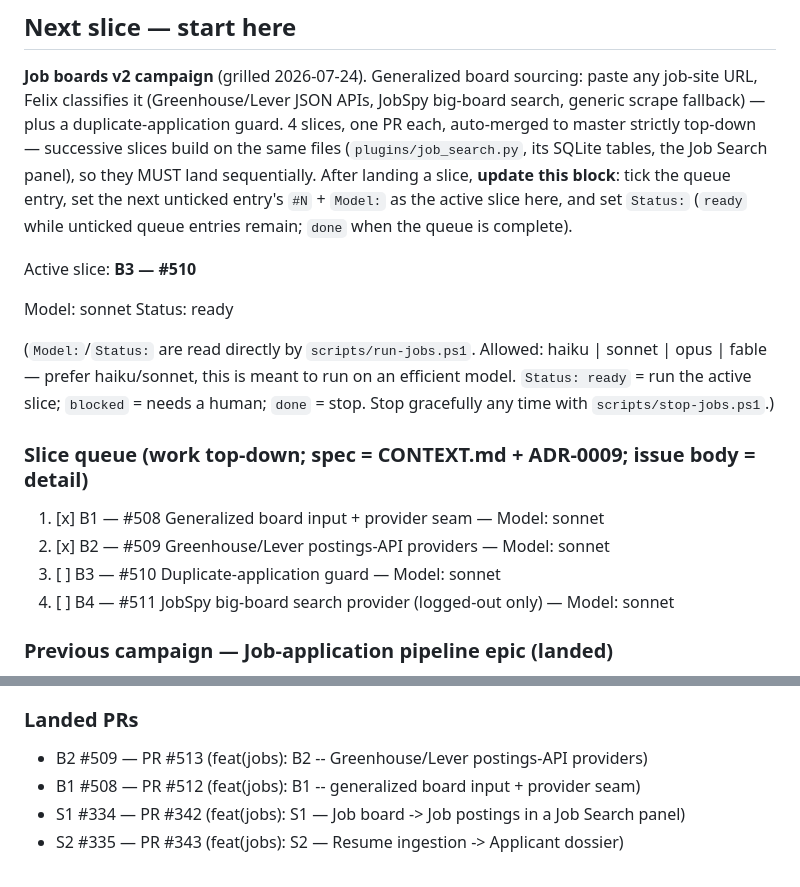
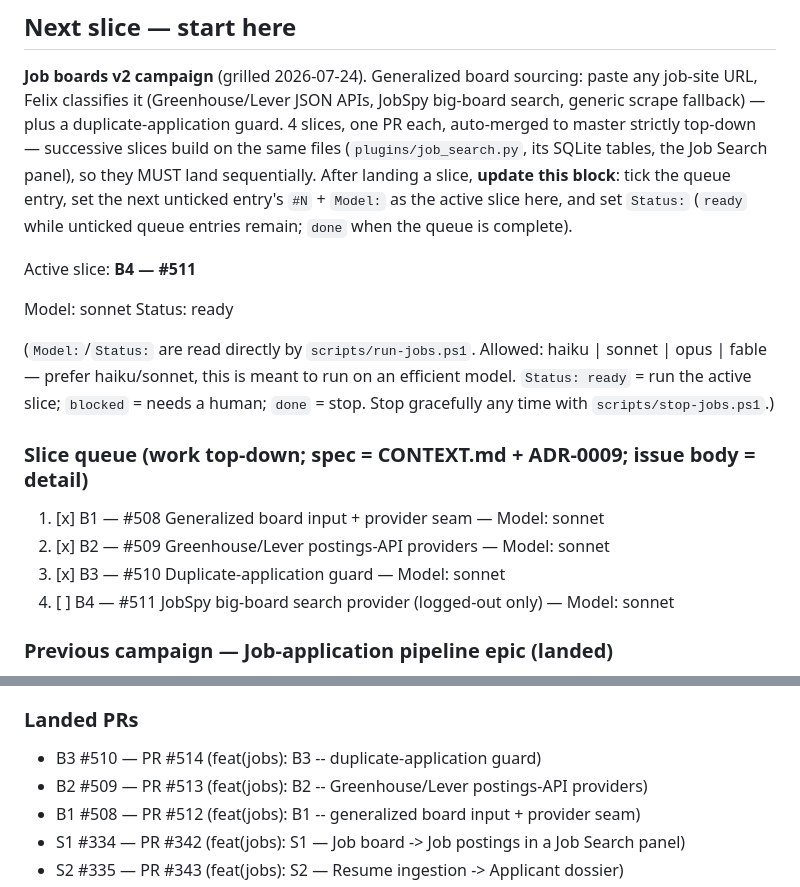
Before and after one commit to iggyghub/OpenMind, a Markdown page: JOBS.md, 2 parts joined by grey strips. GitHub-like rendering.

Commit message:
chore(jobs): tick B3 #510, advance active slice to B4 #511

```diff
--- a/JOBS.md
+++ b/JOBS.md
@@ -19,7 +19,7 @@ slice, **update this block**: tick the queue entry, set the next unticked
 entry's `#N` + `Model:` as the active slice here, and set `Status:` (`ready`
 while unticked queue entries remain; `done` when the queue is complete).
 
-Active slice: **B3 — #510**
+Active slice: **B4 — #511**
 
 Model: sonnet
 Status: ready
@@ -33,7 +33,7 @@ human; `done` = stop. Stop gracefully any time with `scripts/stop-jobs.ps1`.)
 
 1. [x] B1 — #508 Generalized board input + provider seam — Model: sonnet
 2. [x] B2 — #509 Greenhouse/Lever postings-API providers — Model: sonnet
-3. [ ] B3 — #510 Duplicate-application guard — Model: sonnet
+3. [x] B3 — #510 Duplicate-application guard — Model: sonnet
 4. [ ] B4 — #511 JobSpy big-board search provider (logged-out only) — Model: sonnet
 
 ### Previous campaign — Job-application pipeline epic (landed)
@@ -49,6 +49,7 @@ human; `done` = stop. Stop gracefully any time with `scripts/stop-jobs.ps1`.)
 
 ### Landed PRs
 
+- B3 #510 — PR #514 (feat(jobs): B3 -- duplicate-application guard)
 - B2 #509 — PR #513 (feat(jobs): B2 -- Greenhouse/Lever postings-API providers)
 - B1 #508 — PR #512 (feat(jobs): B1 -- generalized board input + provider seam)
 - S1 #334 — PR #342 (feat(jobs): S1 — Job board -> Job postings in a Job Search panel)
```
